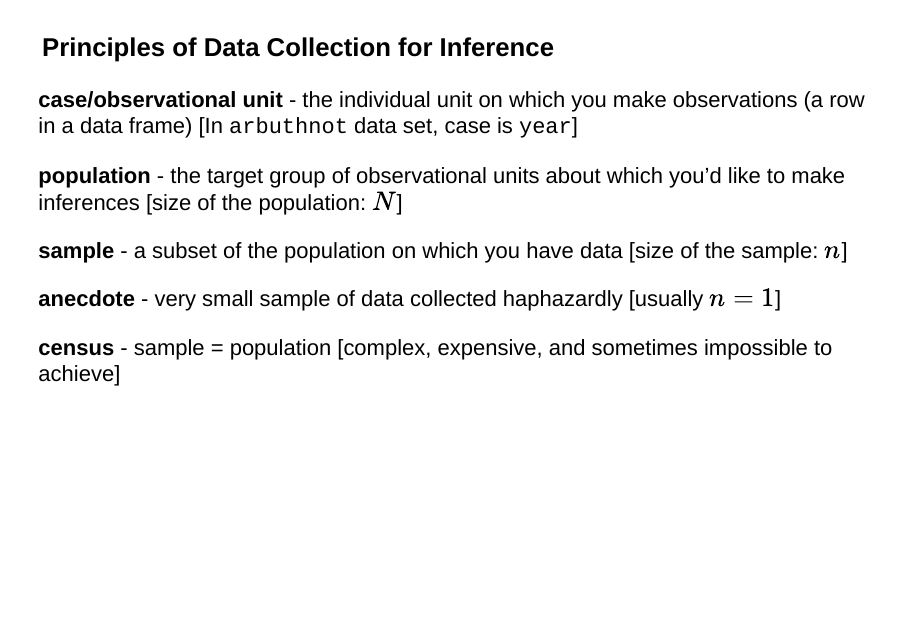
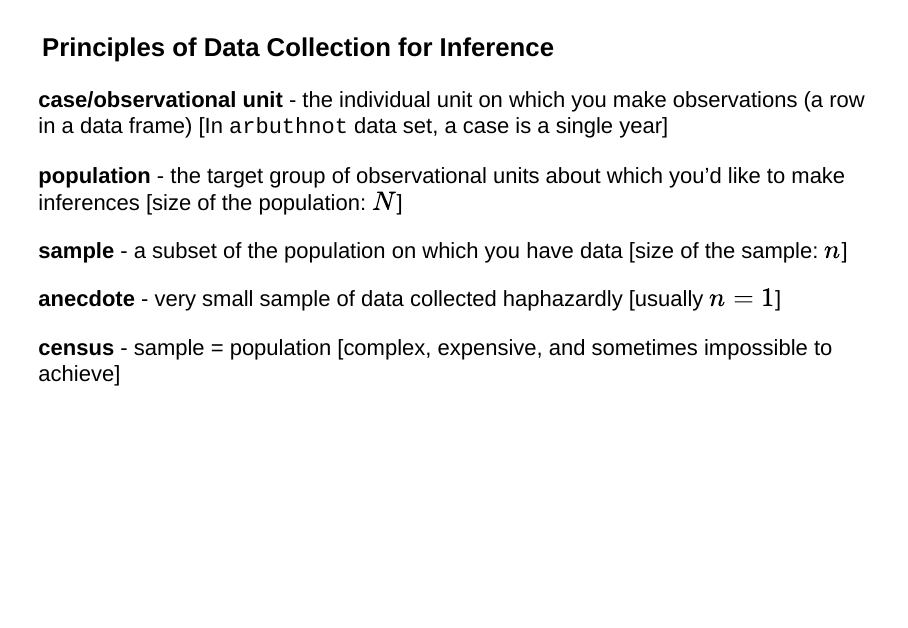
Before and after one commit to andrewpbray/math-141-2016-spring, an R Markdown document (assets/week-01/01B-data-collection.Rmd): page 6 of 10. Rendered offline with R 4.5, knitr and Pandoc, with nearby package versions; drawn as Slidy slides in place of the format the file asks for.

Commit message:
remove tttext (might confuse rows w column names)

```diff
--- a/assets/week-01/01B-data-collection.Rmd
+++ b/assets/week-01/01B-data-collection.Rmd
@@ -50,7 +50,7 @@ The individual unit on which you make observations
 
 ### Principles of Data Collection for Inference
 
-**case/observational unit** - the individual unit on which you make observations (a row in a data frame) [In `arbuthnot` data set, case is `year`]
+**case/observational unit** - the individual unit on which you make observations (a row in a data frame) [In `arbuthnot` data set, a case is a single year]
 
 **population** - the target group of observational units about which you'd like to make inferences [size of the population: $N$]
 
```
